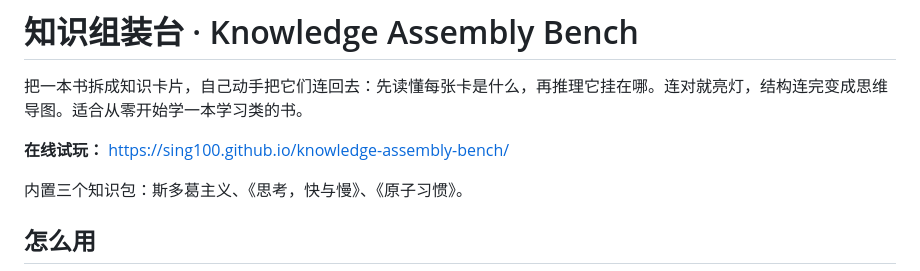
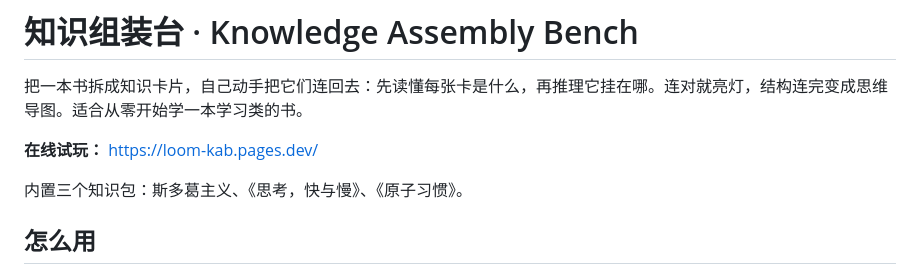
Before and after one commit to sing100/knowledge-assembly-bench, a Markdown page: README.md, the part around the change. Drawn GitHub-style.

Commit message:
在线试玩改为 loom-kab.pages.dev

```diff
--- a/README.md
+++ b/README.md
@@ -2,7 +2,7 @@
 
 把一本书拆成知识卡片，自己动手把它们连回去：先读懂每张卡是什么，再推理它挂在哪。连对就亮灯，结构连完变成思维导图。适合从零开始学一本学习类的书。
 
-**在线试玩：** https://sing100.github.io/knowledge-assembly-bench/
+**在线试玩：** https://loom-kab.pages.dev/
 
 内置三个知识包：斯多葛主义、《思考，快与慢》、《原子习惯》。
 
```
